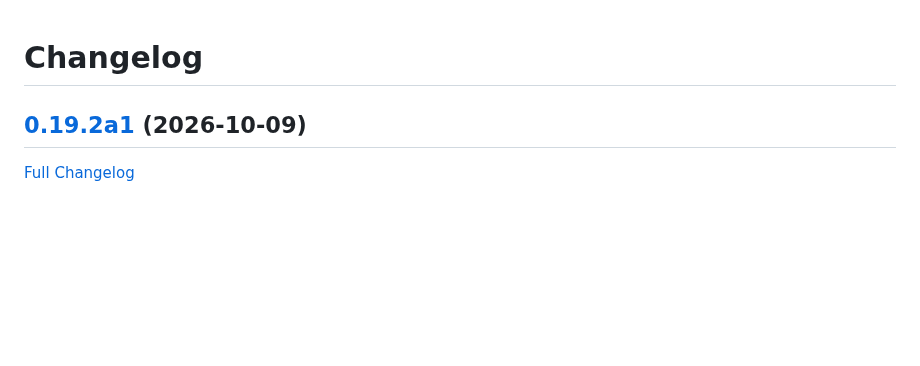
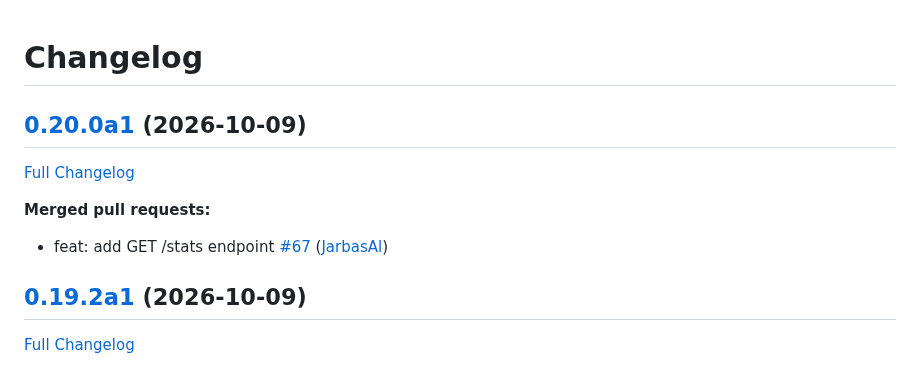
Before and after one commit to LeMetadatarr/metadatarr, a Markdown page: CHANGELOG.md, the part around the change. GitHub-like rendering; blank space fills up the shorter version.

Commit message:
Update Changelog

```diff
--- a/CHANGELOG.md
+++ b/CHANGELOG.md
@@ -1,4 +1,12 @@
 # Changelog
+
+## [0.20.0a1](https://github.com/LeMetadatarr/metadatarr/tree/0.20.0a1) (2026-10-09)
+
+[Full Changelog](https://github.com/LeMetadatarr/metadatarr/compare/0.19.2a1...0.20.0a1)
+
+**Merged pull requests:**
+
+- feat: add GET /stats endpoint [\#67](https://github.com/LeMetadatarr/metadatarr/pull/67) ([JarbasAl](https://github.com/JarbasAl))
 
 ## [0.19.2a1](https://github.com/LeMetadatarr/metadatarr/tree/0.19.2a1) (2026-10-09)
 
```
